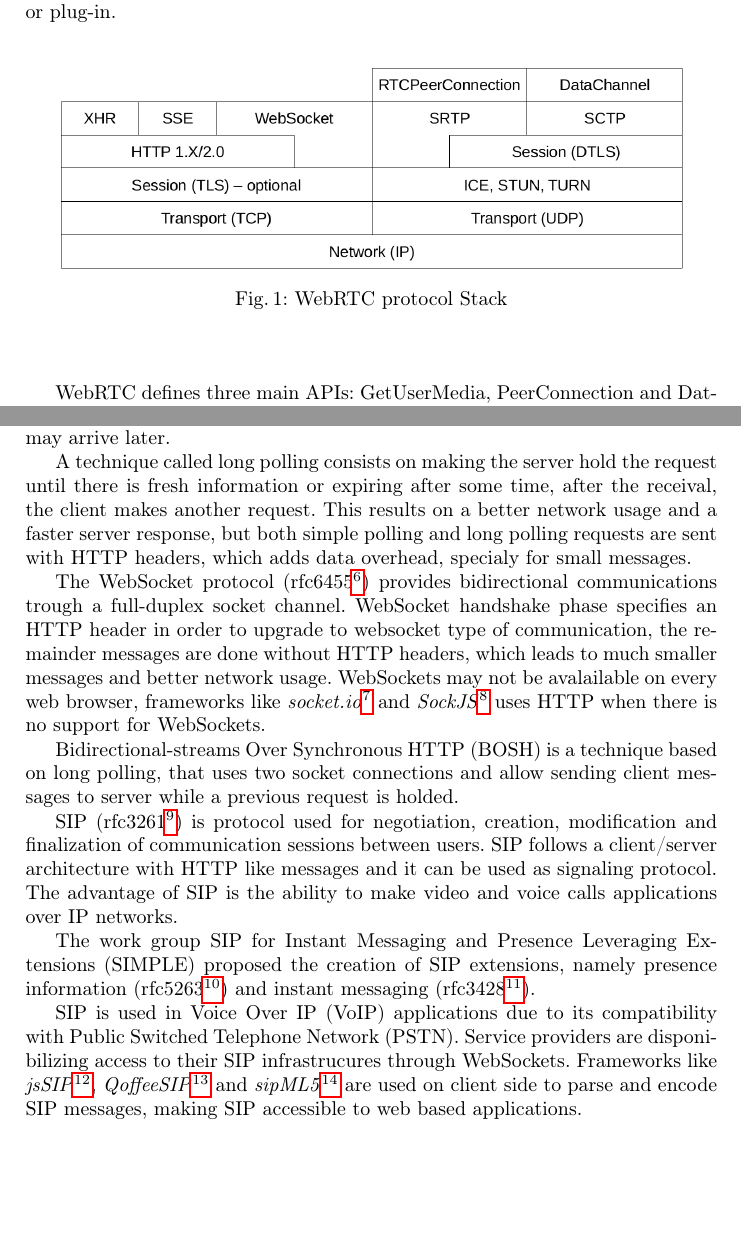
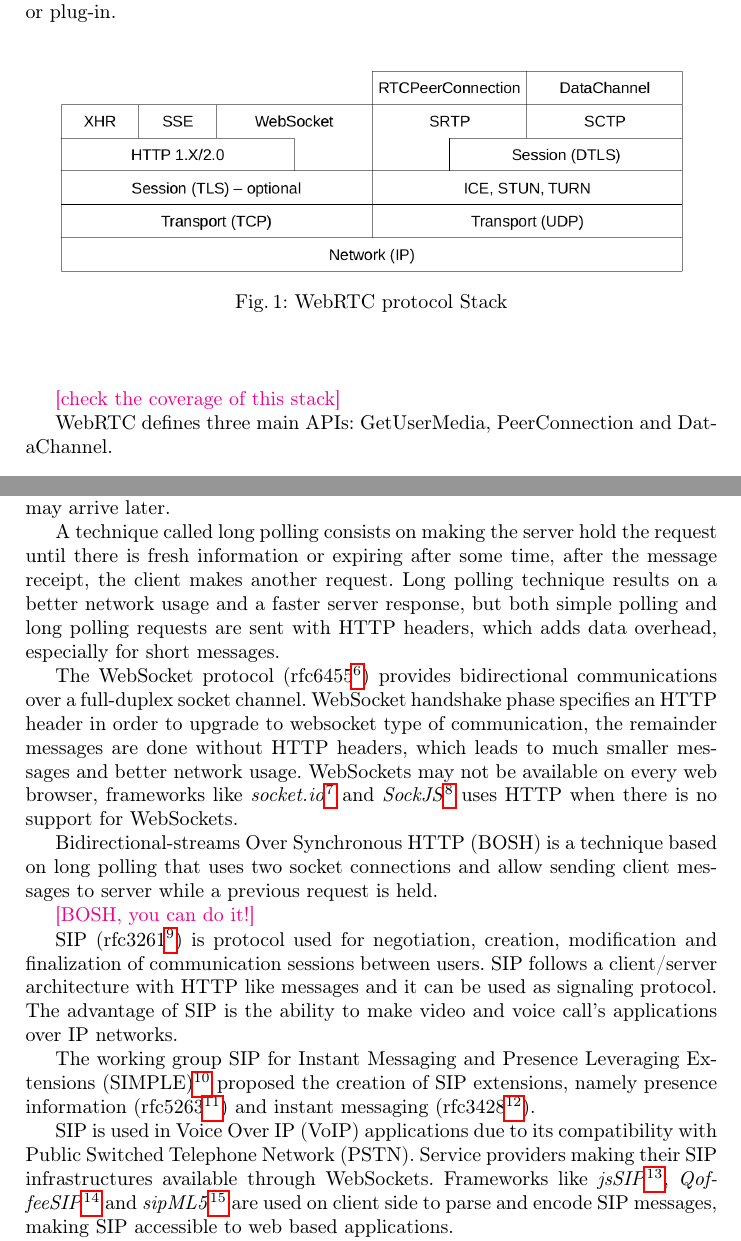
Before and after one commit to hdlopesrocha/ist168621, a LaTeX thesis (tese/project.tex, which reads tese/section01.tex, tese/section02.tex): two parts of pages 3 and 5 of 14, joined at a grey line, cut so that both start at the same text, the shorter picture padded with empty space. Compiled offline with pdfLaTeX.

Commit message:
almost reviewed section 2

```diff
--- a/tese/section01.tex
+++ b/tese/section01.tex
@@ -33,6 +33,8 @@ When connection is established, either in a direct or indirect way (via \ac{TURN
 	\end{center}
 \end{figure}
 
+{\color{magenta} [check the coverage of this stack]}
+
 \ac{WebRTC} defines three main \ac{API}s: GetUserMedia, PeerConnection and DataChannel.
 
 \begin{itemize}
--- a/tese/section02.tex
+++ b/tese/section02.tex
@@ -8,21 +7,25 @@ Signaling is the most important proccess for applications to exchange connection
 
   One of signaling requisites is bi-directional communication over \ac{HTTP}. \ac{HTTP} works on a request followed by a server response, by other words, follows a unidirectional communication. Sometimes it's required that some informations are obtained in real time, as we saw, some \ac{NAT}'s don't suport callbacks from servers, one technique to overcome this problem is polling.
 
-  Polling consists on sending periodic messages that the server responds imediately with empty content or fresh information. Because real time communications are unpredictable, if the time between periodic requests is short, most of time the server will return empty results wasting network bandwith and energy. On the other hand, if the time between periodic requests is large, newer messages may arrive later.
+  Polling consists on sending periodic messages that the server responds immediately with empty content or fresh information. Real time communications are unpredictable, if the time between periodic requests is short, most of the time the server will return empty results wasting network bandwidth and energy. On the other hand, if the time between periodic requests is large, newer messages may arrive later.
 
-  A technique called long polling consists on making the server hold the request until there is fresh information or expiring after some time, after the receival, the client makes another request. This results on a better network usage and a faster server response, but both simple polling and long polling requests are sent with \ac{HTTP} headers, which adds data overhead, specialy for small messages.
+  A technique called long polling consists on making the server hold the request until there is fresh information or expiring after some time, after the message receipt, the client makes another request. Long polling technique results on a better network usage and a faster server response, but both simple polling and long polling requests are sent with \ac{HTTP} headers, which adds data overhead, especially for short messages.
 
-  The WebSocket protocol (rfc6455\footnote{\url{http://tools.ietf.org/html/rfc6455}}) provides bidirectional communications trough a full-duplex socket channel. WebSocket handshake phase specifies an \ac{HTTP} header in order to upgrade to websocket type of communication, the remainder messages are done without \ac{HTTP} headers, which leads to much smaller messages and better network usage. WebSockets may not be avalailable on every web browser, frameworks like \textit{socket.io}\footnote{\url{http://socket.io/}} and \textit{SockJS}\footnote{\url{http://github.com/sockjs}} uses \ac{HTTP} when there is no support for WebSockets.
+  The WebSocket protocol (rfc6455\footnote{\url{http://tools.ietf.org/html/rfc6455}}) provides bidirectional communications over a full-duplex socket channel. WebSocket handshake phase specifies an \ac{HTTP} header in order to upgrade to websocket type of communication, the remainder messages are done without \ac{HTTP} headers, which leads to much smaller messages and better network usage. WebSockets may not be available on every web browser, frameworks like \textit{socket.io}\footnote{\url{http://socket.io/}} and \textit{SockJS}\footnote{\url{http://github.com/sockjs}} uses \ac{HTTP} when there is no support for WebSockets.
 
-  \ac{BOSH} is a technique based on long polling, that uses two socket connections and allow sending client messages to server while a previous request is holded.
+  \ac{BOSH} is a technique based on long polling that uses two socket connections and allow sending client messages to server while a previous request is held.
 
-  \ac{SIP} (rfc3261\footnote{\url{http://tools.ietf.org/html/rfc3261}}) is protocol used for negotiation, creation, modification and finalization of communication sessions between users. \ac{SIP} follows a client/server architecture with \ac{HTTP} like messages and it can be used as signaling protocol. The advantage of \ac{SIP} is the ability to make video and voice calls applications over \ac{IP} networks.
+{\color{magenta} [BOSH, you can do it!]}
 
-  The work group \ac{SIMPLE} proposed the creation of \ac{SIP} extensions, namely presence information (rfc5263\footnote{\url{http://tools.ietf.org/html/rfc5263}}) and instant messaging (rfc3428\footnote{\url{http://tools.ietf.org/html/rfc3428}}).
+  \ac{SIP} (rfc3261\footnote{\url{http://tools.ietf.org/html/rfc3261}}) is protocol used for negotiation, creation, modification and finalization of communication sessions between users. \ac{SIP} follows a client/server architecture with \ac{HTTP} like messages and it can be used as signaling protocol. The advantage of \ac{SIP} is the ability to make video and voice call's applications over \ac{IP} networks.
 
-  \ac{SIP} is used in \ac{VoIP} applications due to its compatibility with \ac{PSTN}. Service providers are disponibilizing access to their \ac{SIP} infrastrucures through WebSockets. Frameworks like \textit{jsSIP}\footnote{\url{http://jssip.net/}}, \textit{QoffeeSIP}\footnote{\url{http://qoffeesip.quobis.com/}} and \textit{sipML5}\footnote{\url{http://sipml5.org/}} are used on client side to parse and encode \ac{SIP} messages, making \ac{SIP} accessible to web based applications.
+  The working group \ac{SIMPLE}\footnote{\url{https://datatracker.ietf.org/wg/simple/documents/}} proposed the creation of \ac{SIP} extensions, namely presence information (rfc5263\footnote{\url{http://tools.ietf.org/html/rfc5263}}) and instant messaging (rfc3428\footnote{\url{http://tools.ietf.org/html/rfc3428}}).
 
-  \ac{SIP} with WebSockets can be used as a signaling method for WebRTC applications, it allows web browsers to have audio, video and \ac{SMS} capabilities like mobile phones. For instance, it's possible to interoperate web communications with \ac{SIP} networks, mobile and fixed phones.
+  \ac{SIP} is used in \ac{VoIP} applications due to its compatibility with \ac{PSTN}. Service providers making their \ac{SIP} infrastructures available through WebSockets. Frameworks like \textit{jsSIP}\footnote{\url{http://jssip.net/}}, \textit{QoffeeSIP}\footnote{\url{http://qoffeesip.quobis.com/}} and \textit{sipML5}\footnote{\url{http://sipml5.org/}} are used on client side to parse and encode \ac{SIP} messages, making \ac{SIP} accessible to web based applications.
+
+  \ac{SIP} with \textit{WebSockets} can be used as a signaling method for \ac{WebRTC} applications, it allows web browsers to have audio, video and \ac{SMS} capabilities like mobile phones. For instance, it's possible to inter-operate web communications with \ac{SIP} networks, mobile and fixed phones.
+
+\textbf{\color{red}==================================}
 
   \ac{XMPP} was initially developed for instant messaging (Jabber\footnote{\url{http://jabber.org/}}). It is nowadays an open technology for real-time communications.
 
```
Also changed, not shown: tese/project.pdf, tese/section02.tex (5 more changed lines), 1 other file.
